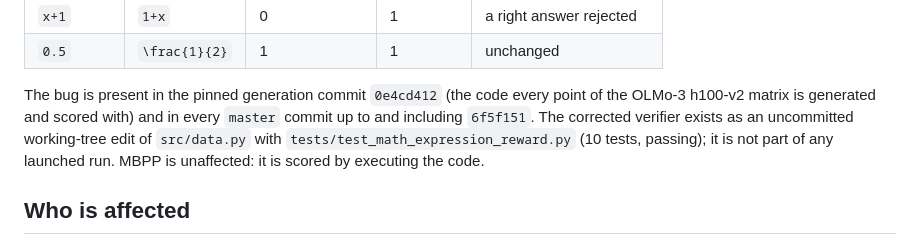
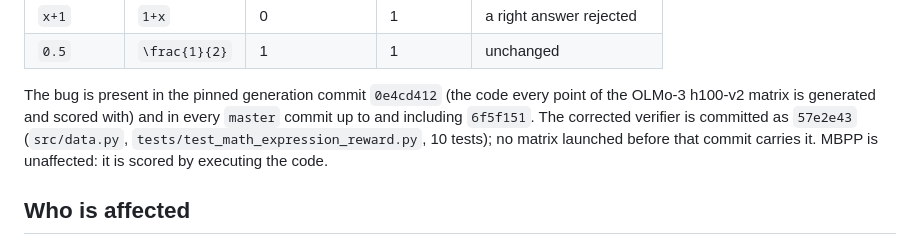
Before and after one commit to 33modeling/offpolicy-misranking, a Markdown page: docs/MATH_VERIFIER_BUG_2026-09-08.md, the part around the change. Drawn GitHub-style.

Commit message:
docs: the corrected verifier is committed (57e2e43), not a working-tree edit
Co-Authored-By: Claude Fable 5.1 <noreply@anthropic.com>

```diff
--- a/docs/MATH_VERIFIER_BUG_2026-09-08.md
+++ b/docs/MATH_VERIFIER_BUG_2026-09-08.md
@@ -21,10 +21,10 @@ is what the verifier was meant to do. Concretely:
 
 The bug is present in the pinned generation commit `0e4cd412` (the code every
 point of the OLMo-3 h100-v2 matrix is generated and scored with) and in every
-`master` commit up to and including `6f5f151`. The corrected verifier exists as
-an uncommitted working-tree edit of `src/data.py` with
-`tests/test_math_expression_reward.py` (10 tests, passing); it is not part of
-any launched run. MBPP is unaffected: it is scored by executing the code.
+`master` commit up to and including `6f5f151`. The corrected verifier is
+committed as `57e2e43` (`src/data.py`, `tests/test_math_expression_reward.py`,
+10 tests); no matrix launched before that commit carries it. MBPP is
+unaffected: it is scored by executing the code.
 
 ## Who is affected
 
```
